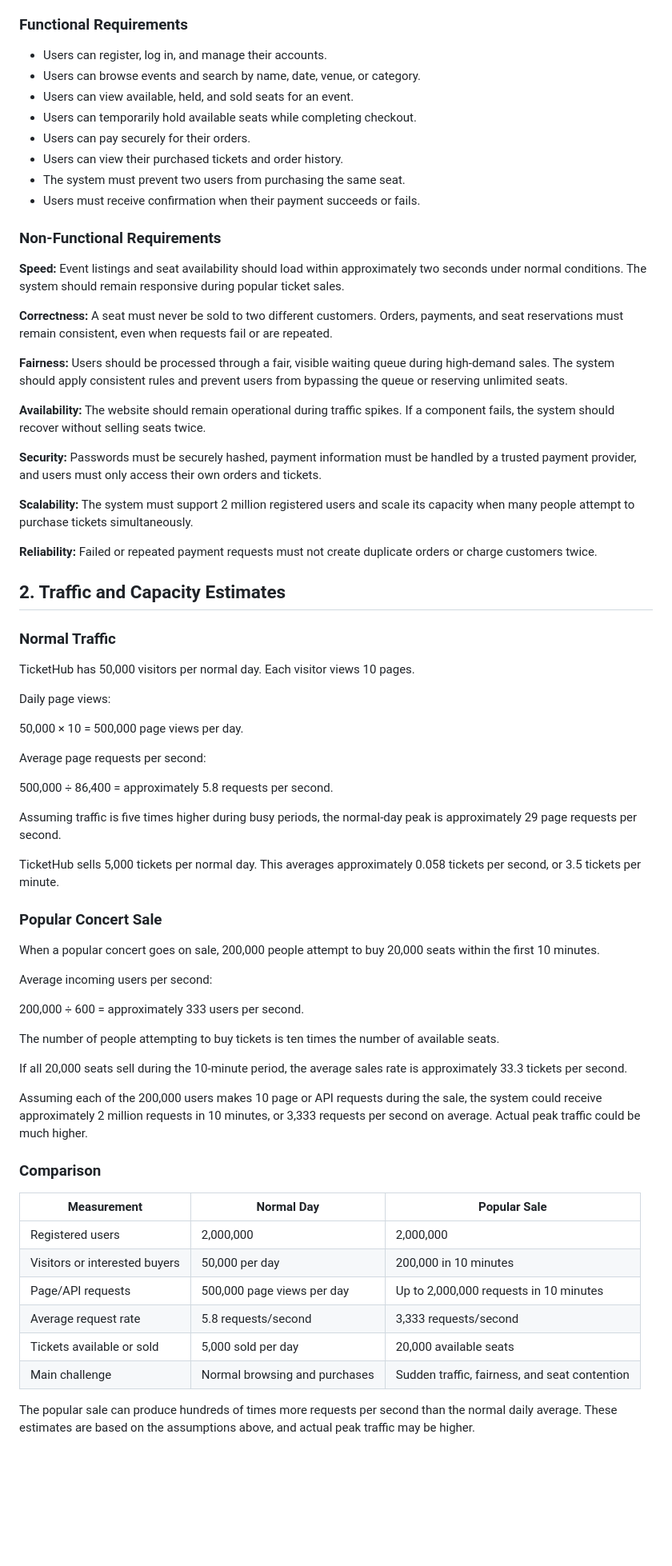
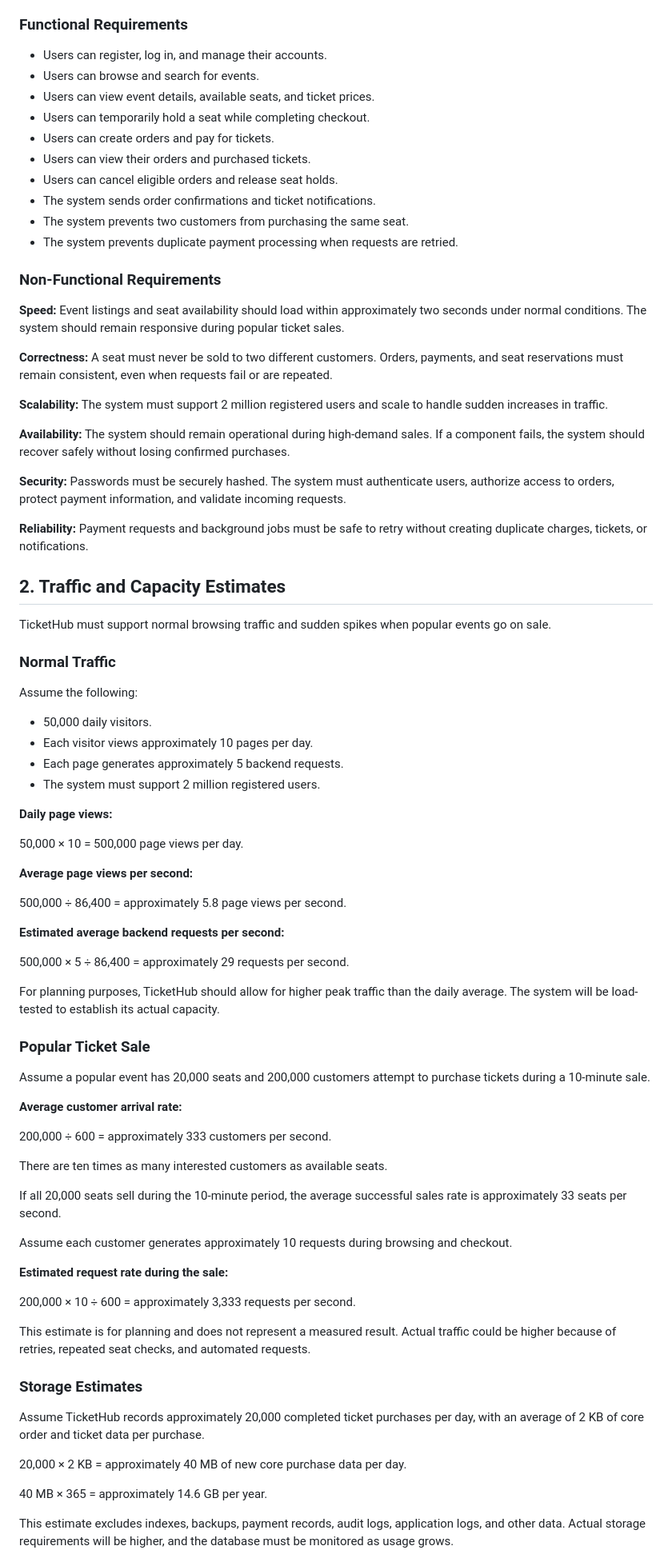
Before and after one commit to Basie98/Web-develpment, a Markdown page: day8/ticketing-design.md, the part around one of its changes. Shown at 80% size. Rendered like a GitHub page; blank space fills up the shorter version.

Commit message:
Clean up TicketHub system design

```diff
--- a/day8/ticketing-design.md
+++ b/day8/ticketing-design.md
@@ -7,13 +7,15 @@ TicketHub is a website where users can browse concerts and events, select seats,
 ### Functional Requirements
 
 - Users can register, log in, and manage their accounts.
-- Users can browse events and search by name, date, venue, or category.
-- Users can view available, held, and sold seats for an event.
-- Users can temporarily hold available seats while completing checkout.
-- Users can pay securely for their orders.
-- Users can view their purchased tickets and order history.
-- The system must prevent two users from purchasing the same seat.
-- Users must receive confirmation when their payment succeeds or fails.
+- Users can browse and search for events.
+- Users can view event details, available seats, and ticket prices.
+- Users can temporarily hold a seat while completing checkout.
+- Users can create orders and pay for tickets.
+- Users can view their orders and purchased tickets.
+- Users can cancel eligible orders and release seat holds.
+- The system sends order confirmations and ticket notifications.
+- The system prevents two customers from purchasing the same seat.
+- The system prevents duplicate payment processing when requests are retried.
 
 ### Non-Functional Requirements
 
@@ -21,57 +23,68 @@ TicketHub is a website where users can browse concerts and events, select seats,
 
 **Correctness:** A seat must never be sold to two different customers. Orders, payments, and seat reservations must remain consistent, even when requests fail or are repeated.
 
-**Fairness:** Users should be processed through a fair, visible waiting queue during high-demand sales. The system should apply consistent rules and prevent users from bypassing the queue or reserving unlimited seats.
+**Scalability:** The system must support 2 million registered users and scale to handle sudden increases in traffic.
 
-**Availability:** The website should remain operational during traffic spikes. If a component fails, the system should recover without selling seats twice.
+**Availability:** The system should remain operational during high-demand sales. If a component fails, the system should recover safely without losing confirmed purchases.
 
-**Security:** Passwords must be securely hashed, payment information must be handled by a trusted payment provider, and users must only access their own orders and tickets.
+**Security:** Passwords must be securely hashed. The system must authenticate users, authorize access to orders, protect payment information, and validate incoming requests.
 
-**Scalability:** The system must support 2 million registered users and scale its capacity when many people attempt to purchase tickets simultaneously.
-
-**Reliability:** Failed or repeated payment requests must not create duplicate orders or charge customers twice.
+**Reliability:** Payment requests and background jobs must be safe to retry without creating duplicate charges, tickets, or notifications.
 
 ## 2. Traffic and Capacity Estimates
 
+TicketHub must support normal browsing traffic and sudden spikes when popular events go on sale.
+
 ### Normal Traffic
 
-TicketHub has 50,000 visitors per normal day. Each visitor views 10 pages.
+Assume the following:
 
-Daily page views:
+- 50,000 daily visitors.
+- Each visitor views approximately 10 pages per day.
+- Each page generates approximately 5 backend requests.
+- The system must support 2 million registered users.
+
+**Daily page views:**
 
 50,000 × 10 = 500,000 page views per day.
 
-Average page requests per second:
+**Average page views per second:**
 
-500,000 ÷ 86,400 = approximately 5.8 requests per second.
+500,000 ÷ 86,400 = approximately 5.8 page views per second.
 
-Assuming traffic is five times higher during busy periods, the normal-day peak is approximately 29 page requests per second.
+**Estimated average backend requests per second:**
 
-TicketHub sells 5,000 tickets per normal day. This averages approximately 0.058 tickets per second, or 3.5 tickets per minute.
+500,000 × 5 ÷ 86,400 = approximately 29 requests per second.
 
-### Popular Concert Sale
+For planning purposes, TicketHub should allow for higher peak traffic than the daily average. The system will be load-tested to establish its actual capacity.
 
-When a popular concert goes on sale, 200,000 people attempt to buy 20,000 seats within the first 10 minutes.
+### Popular Ticket Sale
 
-Average incoming users per second:
+Assume a popular event has 20,000 seats and 200,000 customers attempt to purchase tickets during a 10-minute sale.
 
-200,000 ÷ 600 = approximately 333 users per second.
+**Average customer arrival rate:**
 
-The number of people attempting to buy tickets is ten times the number of available seats.
+200,000 ÷ 600 = approximately 333 customers per second.
 
-If all 20,000 seats sell during the 10-minute period, the average sales rate is approximately 33.3 tickets per second.
+There are ten times as many interested customers as available seats.
 
-Assuming each of the 200,000 users makes 10 page or API requests during the sale, the system could receive approximately 2 million requests in 10 minutes, or 3,333 requests per second on average. Actual peak traffic could be much higher.
+If all 20,000 seats sell during the 10-minute period, the average successful sales rate is approximately 33 seats per second.
 
-### Comparison
+Assume each customer generates approximately 10 requests during browsing and checkout.
 
-| Measurement | Normal Day | Popular Sale |
-|---|---|---|
-| Registered users | 2,000,000 | 2,000,000 |
-| Visitors or interested buyers | 50,000 per day | 200,000 in 10 minutes |
-| Page/API requests | 500,000 page views per day | Up to 2,000,000 requests in 10 minutes |
-| Average request rate | 5.8 requests/second | 3,333 requests/second |
-| Tickets available or sold | 5,000 sold per day | 20,000 available seats |
-| Main challenge | Normal browsing and purchases | Sudden traffic, fairness, and seat contention |
+**Estimated request rate during the sale:**
 
-The popular sale can produce hundreds of times more requests per second than the normal daily average. These estimates are based on the assumptions above, and actual peak traffic may be higher.
+200,000 × 10 ÷ 600 = approximately 3,333 requests per second.
+
+This estimate is for planning and does not represent a measured result. Actual traffic could be higher because of retries, repeated seat checks, and automated requests.
+
+### Storage Estimates
+
+Assume TicketHub records approximately 20,000 completed ticket purchases per day, with an average of 2 KB of core order and ticket data per purchase.
+
+20,000 × 2 KB = approximately 40 MB of new core purchase data per day.
+
+40 MB × 365 = approximately 14.6 GB per year.
+
+This estimate excludes indexes, backups, payment records, audit logs, application logs, and other data. Actual storage requirements will be higher, and the database must be monitored as usage grows.
+
```
Also changed, not shown: other parts of day8/ticketing-design.md (+125 -41 lines).
